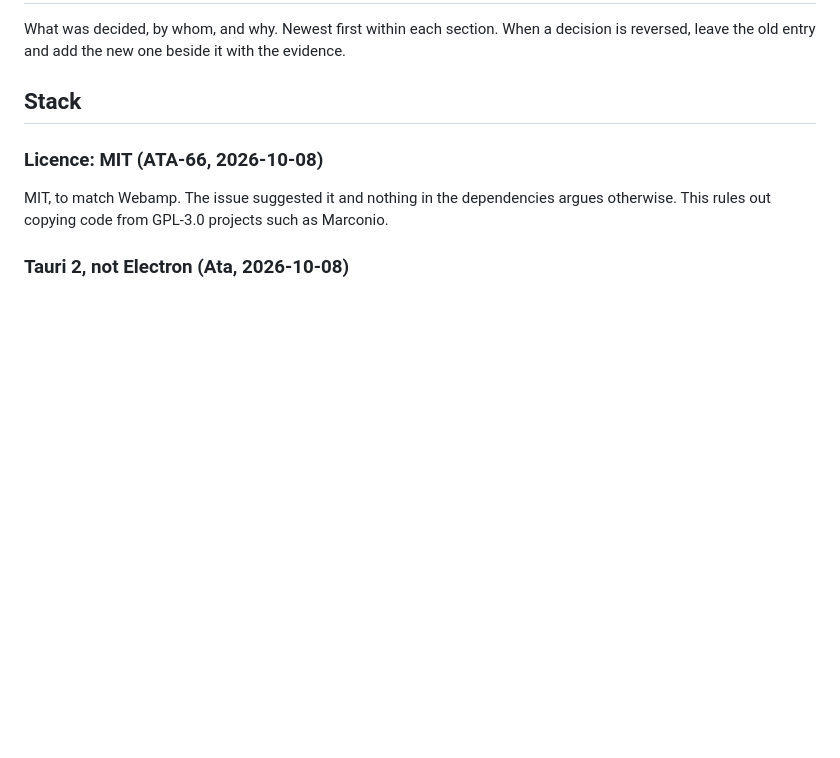
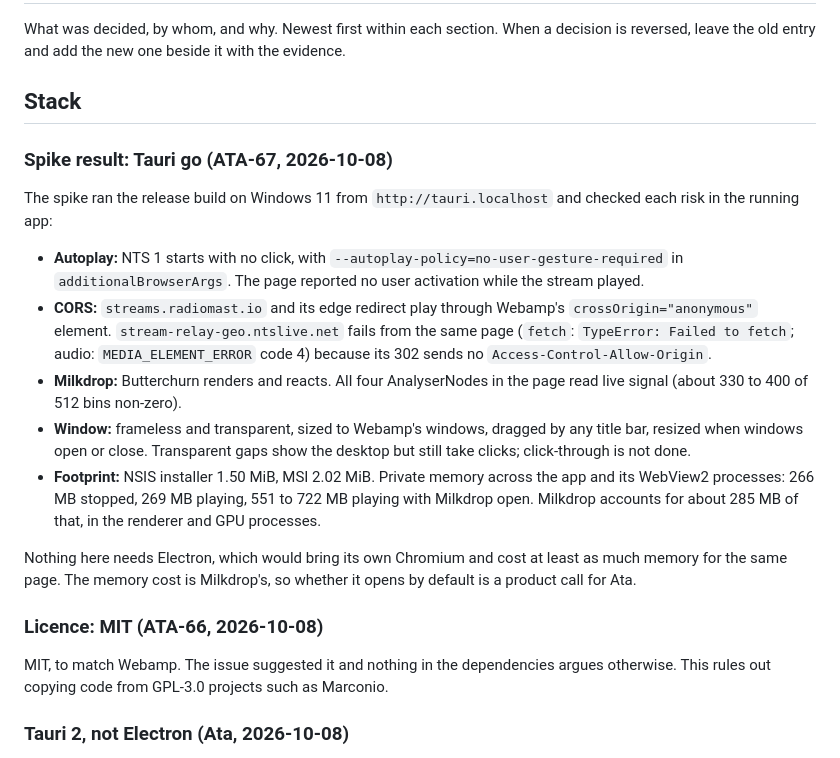
Before and after one commit to data-tuna/nts-desktop-winamp, a Markdown page: docs/decisions.md, the part around the change. Drawn GitHub-style; blank space fills up the shorter version.

Commit message:
Record the spike result in decisions: Tauri go
Co-Authored-By: Claude Opus 5.5 (1M context) <noreply@anthropic.com>
Co-authored-by: multica-agent <github@multica.ai>

```diff
--- a/docs/decisions.md
+++ b/docs/decisions.md
@@ -5,6 +5,33 @@ decision is reversed, leave the old entry and add the new one beside it with
 the evidence.
 
 ## Stack
+
+### Spike result: Tauri go (ATA-67, 2026-10-08)
+
+The spike ran the release build on Windows 11 from `http://tauri.localhost`
+and checked each risk in the running app:
+
+- **Autoplay:** NTS 1 starts with no click, with
+  `--autoplay-policy=no-user-gesture-required` in `additionalBrowserArgs`.
+  The page reported no user activation while the stream played.
+- **CORS:** `streams.radiomast.io` and its edge redirect play through
+  Webamp's `crossOrigin="anonymous"` element. `stream-relay-geo.ntslive.net`
+  fails from the same page (`fetch`: `TypeError: Failed to fetch`; audio:
+  `MEDIA_ELEMENT_ERROR` code 4) because its 302 sends no
+  `Access-Control-Allow-Origin`.
+- **Milkdrop:** Butterchurn renders and reacts. All four AnalyserNodes in the
+  page read live signal (about 330 to 400 of 512 bins non-zero).
+- **Window:** frameless and transparent, sized to Webamp's windows, dragged by
+  any title bar, resized when windows open or close. Transparent gaps show
+  the desktop but still take clicks; click-through is not done.
+- **Footprint:** NSIS installer 1.50 MiB, MSI 2.02 MiB. Private memory across
+  the app and its WebView2 processes: 266 MB stopped, 269 MB playing, 551 to
+  722 MB playing with Milkdrop open. Milkdrop accounts for about 285 MB of
+  that, in the renderer and GPU processes.
+
+Nothing here needs Electron, which would bring its own Chromium and cost at
+least as much memory for the same page. The memory cost is Milkdrop's, so
+whether it opens by default is a product call for Ata.
 
 ### Licence: MIT (ATA-66, 2026-10-08)
 
```
